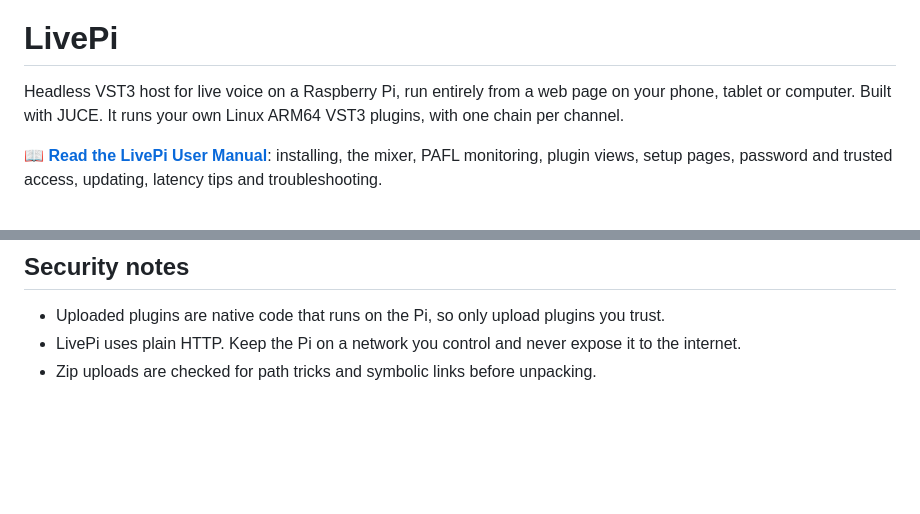
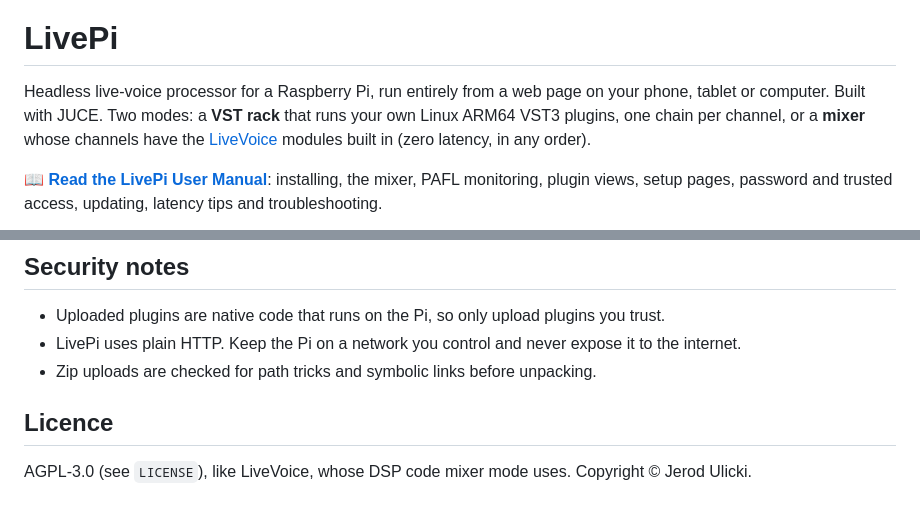
Before and after one commit to leonidis2013/LivePi, a Markdown page: README.md, 2 parts joined by grey strips. Drawn GitHub-style; blank space fills up the shorter version.

```diff
--- a/README.md
+++ b/README.md
@@ -2,7 +2,7 @@
 
 # LivePi
 
-Headless VST3 host for live voice on a Raspberry Pi, run entirely from a web page on your phone, tablet or computer. Built with JUCE. It runs your own Linux ARM64 VST3 plugins, with one chain per channel.
+Headless live-voice processor for a Raspberry Pi, run entirely from a web page on your phone, tablet or computer. Built with JUCE. Two modes: a **VST rack** that runs your own Linux ARM64 VST3 plugins, one chain per channel, or a **mixer** whose channels have the [LiveVoice](https://github.com/leonidis2013/LiveVoice) modules built in (zero latency, in any order).
 
 📖 **[Read the LivePi User Manual](docs/MANUAL.md)**: installing, the mixer, PAFL monitoring, plugin views, setup pages, password and trusted access, updating, latency tips and troubleshooting.
 
@@ -47,3 +47,7 @@ Pis can also update online from ⚙ → System. If a new version fails to start
 - Uploaded plugins are native code that runs on the Pi, so only upload plugins you trust.
 - LivePi uses plain HTTP. Keep the Pi on a network you control and never expose it to the internet.
 - Zip uploads are checked for path tricks and symbolic links before unpacking.
+
+## Licence
+
+AGPL-3.0 (see `LICENSE`), like LiveVoice, whose DSP code mixer mode uses. Copyright © Jerod Ulicki.
```
Also changed, not shown: docs/MANUAL.md (+50 -1 lines), docs/images/mixer-channel-phone.png (added), docs/images/mixer-channel.png (added), docs/images/mixer-feedback.png (added), docs/images/mixer-mode.png (added), 8 other files.
